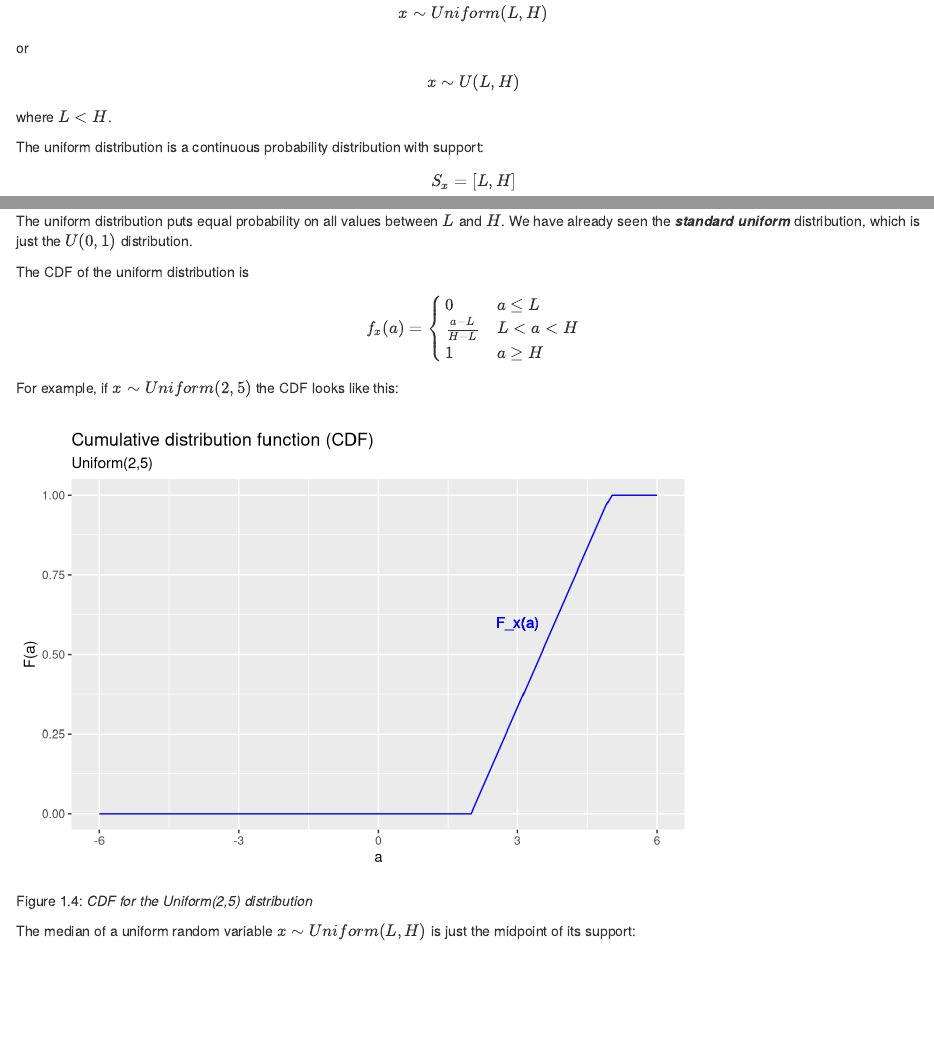
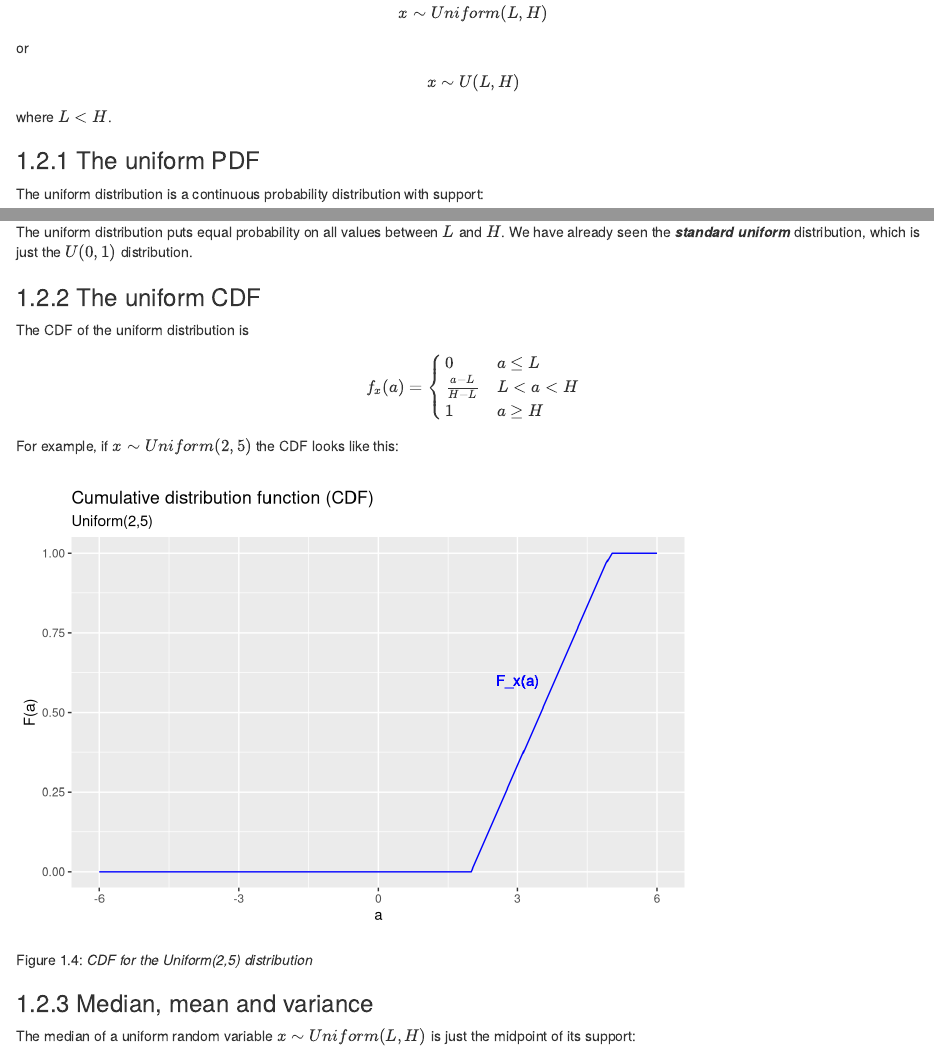
Before and after one commit to bvkrauth/is4e, an R Markdown document (05-More-on-random-variables.Rmd): the page in a window 1100 px wide, from 4390 px down, and a second part further down, joined at a grey line. Rendered offline with R 4.5, knitr and Pandoc, with nearby package versions; drawn as R Markdown's standard HTML page in place of the format the file asks for; code that draws random numbers runs with fixed seeds of ours.

Commit message:
Split uniform section into subsections

````diff
--- a/05-More-on-random-variables.Rmd
+++ b/05-More-on-random-variables.Rmd
@@ -245,6 +245,8 @@ or
   $$x \sim U(L,H)$$
 where $L < H$.
 
+### The uniform PDF
+
 The uniform distribution is a continuous probability distribution
 with support:
   $$S_x = [L,H]$$
@@ -270,6 +272,8 @@ The uniform distribution puts equal probability on all values between $L$
 and $H$. We have already seen the ***standard uniform*** distribution,
 which is just the $U(0,1)$ distribution.
 
+### The uniform CDF
+
 The CDF of the uniform distribution is
   $$f_x(a) = \begin{cases}
     0 & a \leq L \\
@@ -291,6 +295,7 @@ ggplot(data=UniformDist,mapping=aes(x=a,y=Fa)) +
        caption = "",
        tag = "")
 ```
+### Median, mean and variance {#uniform-median-mean-and-variance}
 
 The median of a uniform random variable $x \sim Uniform(L,H)$
 is just the midpoint of its support:
````
